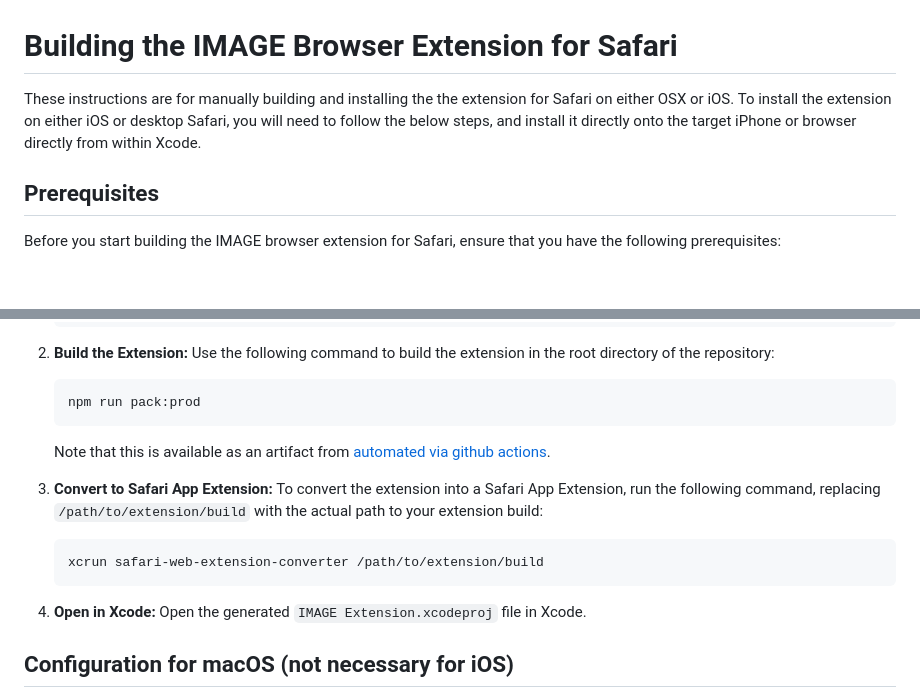
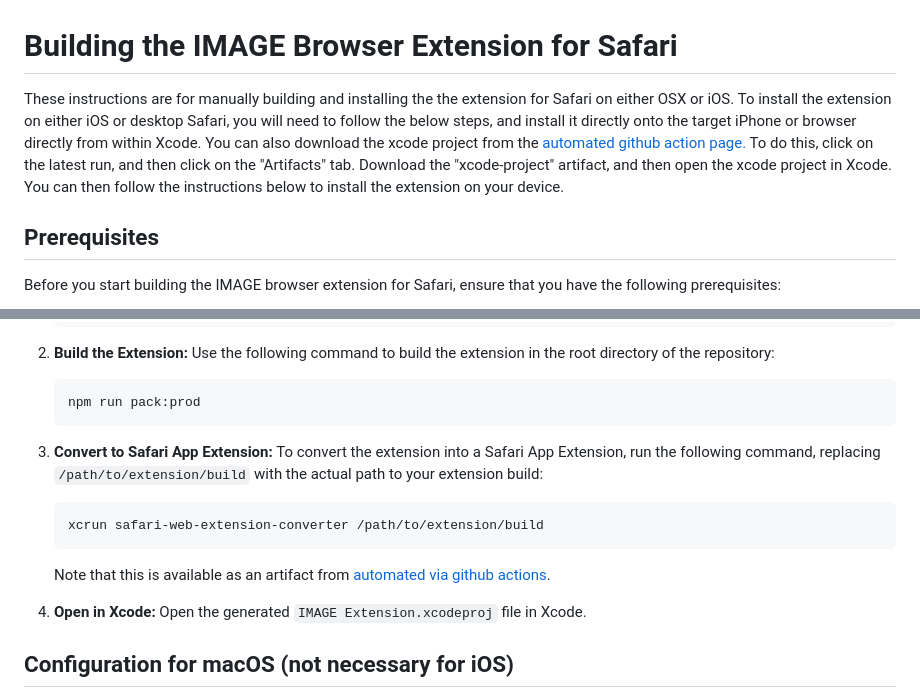
Before and after one commit to Shared-Reality-Lab/IMAGE-browser, a Markdown page: Safari.md, 2 parts joined by grey strips. GitHub-like rendering; blank space fills up the shorter version.

Commit message:
Explains automated xcode project

````diff
--- a/Safari.md
+++ b/Safari.md
@@ -1,7 +1,9 @@
 # Building the IMAGE Browser Extension for Safari
 
 These instructions are for manually building and installing the the extension for Safari on either OSX or iOS.
-To install the extension on either iOS or desktop Safari, you will need to follow the below steps, and install it directly onto the target iPhone or browser directly from within Xcode.
+To install the extension on either iOS or desktop Safari, you will need to follow the below steps, and install it directly onto the target iPhone or browser directly from within Xcode.</p>
+You can also download the xcode project from the [automated github action page.](https://github.com/Shared-Reality-Lab/IMAGE-browser/actions/workflows/ios-automate.yaml)
+To do this, click on the latest run, and then click on the "Artifacts" tab. Download the "xcode-project" artifact, and then open the xcode project in Xcode. You can then follow the instructions below to install the extension on your device.
 
 ## Prerequisites
 Before you start building the IMAGE browser extension for Safari, ensure that you have the following prerequisites:
@@ -26,12 +28,12 @@ To build and run the IMAGE browser extension, follow these steps:
    ```bash
    npm run pack:prod
    ```
-   Note that this is available as an artifact from [automated via github actions](https://github.com/Shared-Reality-Lab/IMAGE-browser/actions).
 
 3. **Convert to Safari App Extension:** To convert the extension into a Safari App Extension, run the following command, replacing `/path/to/extension/build` with the actual path to your extension build:
    ```bash
    xcrun safari-web-extension-converter /path/to/extension/build
    ```
+   Note that this is available as an artifact from [automated via github actions](https://github.com/Shared-Reality-Lab/IMAGE-browser/actions/workflows/ios-automate.yaml).
 
 4. **Open in Xcode:** Open the generated `IMAGE Extension.xcodeproj` file in Xcode.
 
````
